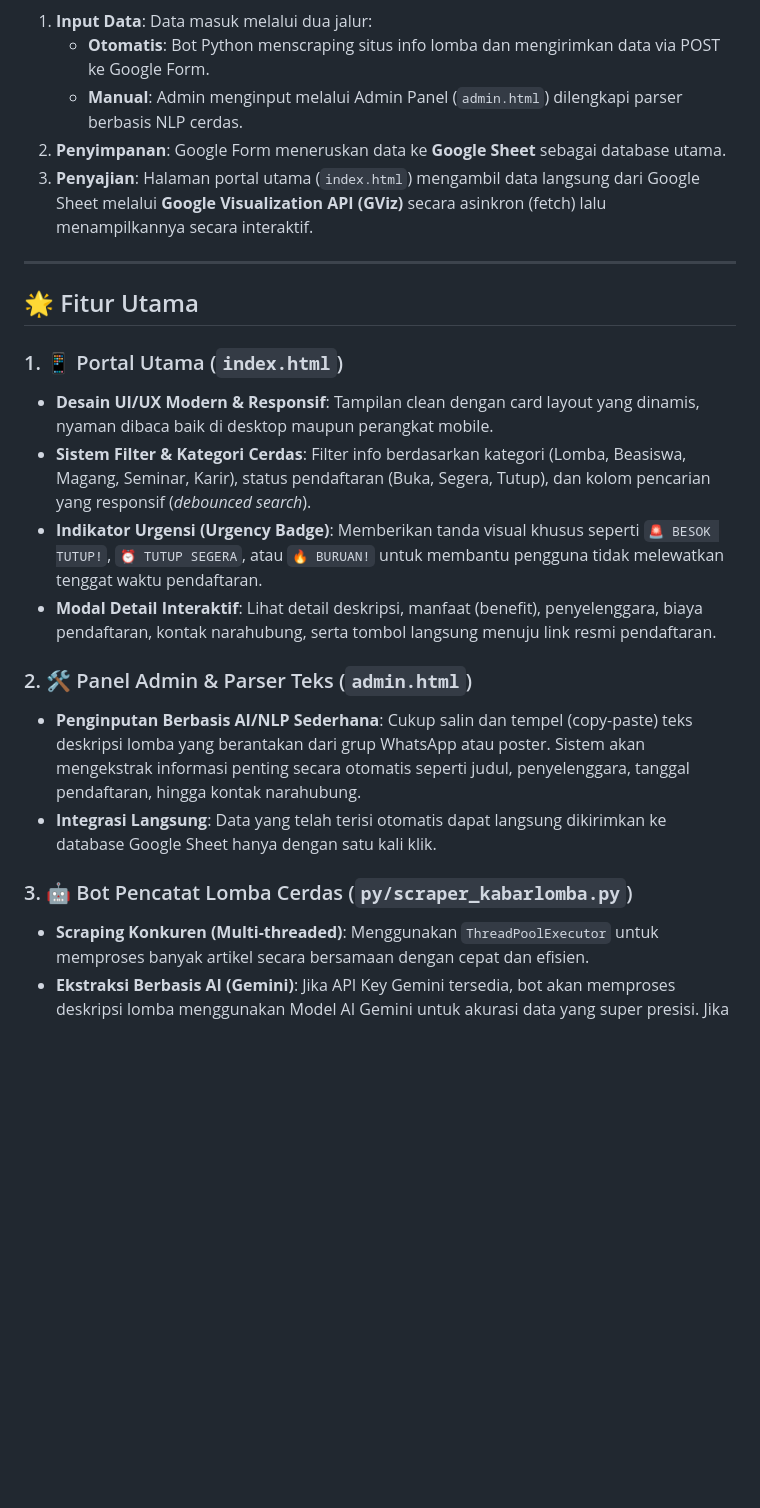
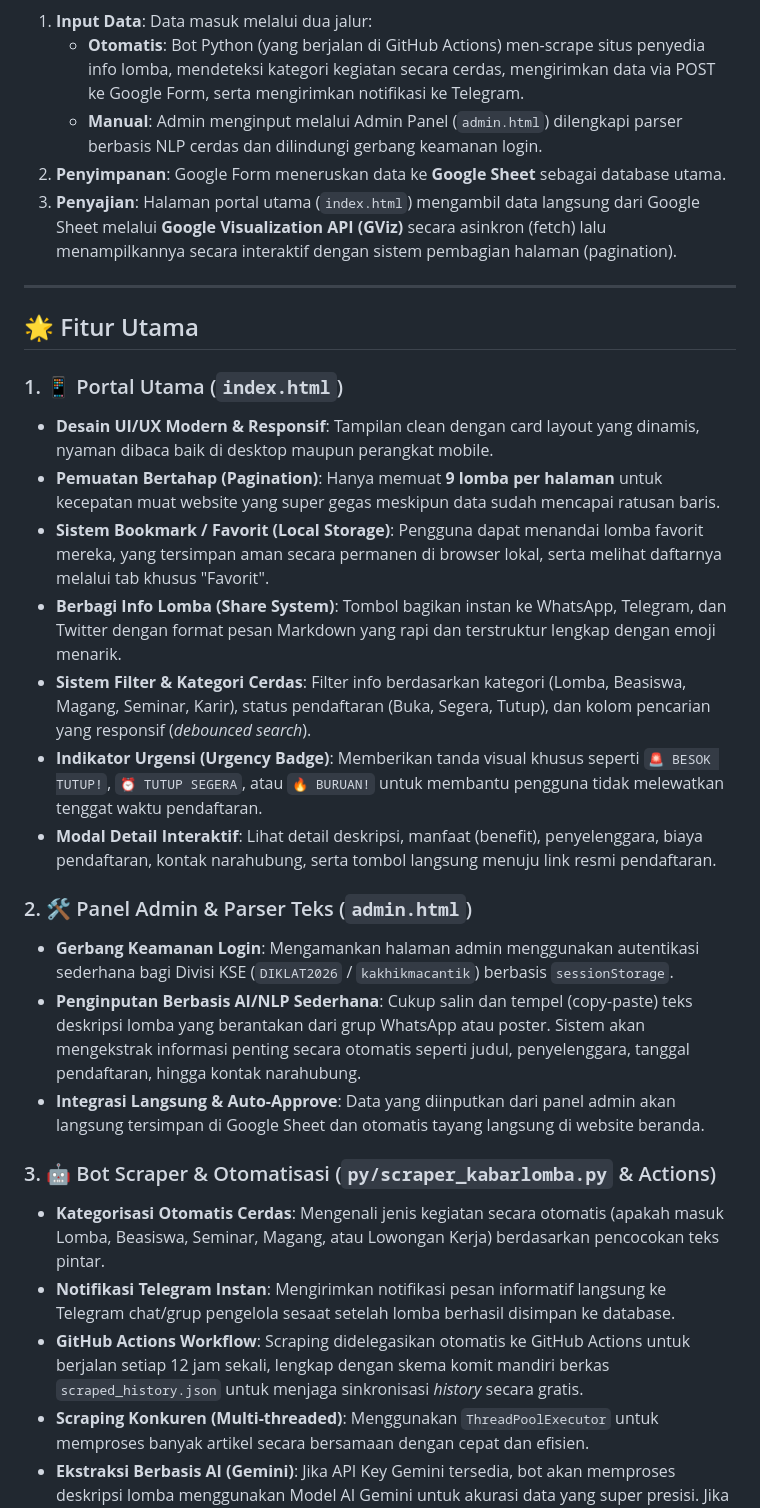
Before and after one commit to zidanLPTP/info-lomba-kse, a Markdown page: README.md, the part around one of its changes. Drawn GitHub-style; blank space fills up the shorter version.

Commit message:
docs: Update README with new features and architecture details

````diff
--- a/README.md
+++ b/README.md
@@ -27,10 +28,10 @@ graph TD
 ```
 
 1. **Input Data**: Data masuk melalui dua jalur:
-   * **Otomatis**: Bot Python menscraping situs info lomba dan mengirimkan data via POST ke Google Form.
-   * **Manual**: Admin menginput melalui Admin Panel (`admin.html`) dilengkapi parser berbasis NLP cerdas.
+   * **Otomatis**: Bot Python (yang berjalan di GitHub Actions) men-scrape situs penyedia info lomba, mendeteksi kategori kegiatan secara cerdas, mengirimkan data via POST ke Google Form, serta mengirimkan notifikasi ke Telegram.
+   * **Manual**: Admin menginput melalui Admin Panel (`admin.html`) dilengkapi parser berbasis NLP cerdas dan dilindungi gerbang keamanan login.
 2. **Penyimpanan**: Google Form meneruskan data ke **Google Sheet** sebagai database utama.
-3. **Penyajian**: Halaman portal utama (`index.html`) mengambil data langsung dari Google Sheet melalui **Google Visualization API (GViz)** secara asinkron (fetch) lalu menampilkannya secara interaktif.
+3. **Penyajian**: Halaman portal utama (`index.html`) mengambil data langsung dari Google Sheet melalui **Google Visualization API (GViz)** secara asinkron (fetch) lalu menampilkannya secara interaktif dengan sistem pembagian halaman (pagination).
 
 ---
 
@@ -38,15 +39,22 @@ graph TD
 
 ### 1. 📱 Portal Utama (`index.html`)
 * **Desain UI/UX Modern & Responsif**: Tampilan clean dengan card layout yang dinamis, nyaman dibaca baik di desktop maupun perangkat mobile.
+* **Pemuatan Bertahap (Pagination)**: Hanya memuat **9 lomba per halaman** untuk kecepatan muat website yang super gegas meskipun data sudah mencapai ratusan baris.
+* **Sistem Bookmark / Favorit (Local Storage)**: Pengguna dapat menandai lomba favorit mereka, yang tersimpan aman secara permanen di browser lokal, serta melihat daftarnya melalui tab khusus "Favorit".
+* **Berbagi Info Lomba (Share System)**: Tombol bagikan instan ke WhatsApp, Telegram, dan Twitter dengan format pesan Markdown yang rapi dan terstruktur lengkap dengan emoji menarik.
 * **Sistem Filter & Kategori Cerdas**: Filter info berdasarkan kategori (Lomba, Beasiswa, Magang, Seminar, Karir), status pendaftaran (Buka, Segera, Tutup), dan kolom pencarian yang responsif (*debounced search*).
 * **Indikator Urgensi (Urgency Badge)**: Memberikan tanda visual khusus seperti `🚨 BESOK TUTUP!`, `⏰ TUTUP SEGERA`, atau `🔥 BURUAN!` untuk membantu pengguna tidak melewatkan tenggat waktu pendaftaran.
 * **Modal Detail Interaktif**: Lihat detail deskripsi, manfaat (benefit), penyelenggara, biaya pendaftaran, kontak narahubung, serta tombol langsung menuju link resmi pendaftaran.
 
 ### 2. 🛠️ Panel Admin & Parser Teks (`admin.html`)
+* **Gerbang Keamanan Login**: Mengamankan halaman admin menggunakan autentikasi sederhana bagi Divisi KSE (`DIKLAT2026` / `kakhikmacantik`) berbasis `sessionStorage`.
 * **Penginputan Berbasis AI/NLP Sederhana**: Cukup salin dan tempel (copy-paste) teks deskripsi lomba yang berantakan dari grup WhatsApp atau poster. Sistem akan mengekstrak informasi penting secara otomatis seperti judul, penyelenggara, tanggal pendaftaran, hingga kontak narahubung.
-* **Integrasi Langsung**: Data yang telah terisi otomatis dapat langsung dikirimkan ke database Google Sheet hanya dengan satu kali klik.
+* **Integrasi Langsung & Auto-Approve**: Data yang diinputkan dari panel admin akan langsung tersimpan di Google Sheet dan otomatis tayang langsung di website beranda.
 
-### 3. 🤖 Bot Pencatat Lomba Cerdas (`py/scraper_kabarlomba.py`)
+### 3. 🤖 Bot Scraper & Otomatisasi (`py/scraper_kabarlomba.py` & Actions)
+* **Kategorisasi Otomatis Cerdas**: Mengenali jenis kegiatan secara otomatis (apakah masuk Lomba, Beasiswa, Seminar, Magang, atau Lowongan Kerja) berdasarkan pencocokan teks pintar.
+* **Notifikasi Telegram Instan**: Mengirimkan notifikasi pesan informatif langsung ke Telegram chat/grup pengelola sesaat setelah lomba berhasil disimpan ke database.
+* **GitHub Actions Workflow**: Scraping didelegasikan otomatis ke GitHub Actions untuk berjalan setiap 12 jam sekali, lengkap dengan skema komit mandiri berkas `scraped_history.json` untuk menjaga sinkronisasi *history* secara gratis.
 * **Scraping Konkuren (Multi-threaded)**: Menggunakan `ThreadPoolExecutor` untuk memproses banyak artikel secara bersamaan dengan cepat dan efisien.
 * **Ekstraksi Berbasis AI (Gemini)**: Jika API Key Gemini tersedia, bot akan memproses deskripsi lomba menggunakan Model AI Gemini untuk akurasi data yang super presisi. Jika tidak, sistem akan otomatis melakukan fallback ke parser regex yang tangguh.
 * **Sistem Anti-Duplikasi (History)**: Menyimpan riwayat artikel yang sudah discrape ke dalam `scraped_history.json` untuk menghindari pengiriman data ganda.
````
Also changed, not shown: other parts of README.md (+3 -2 lines).
